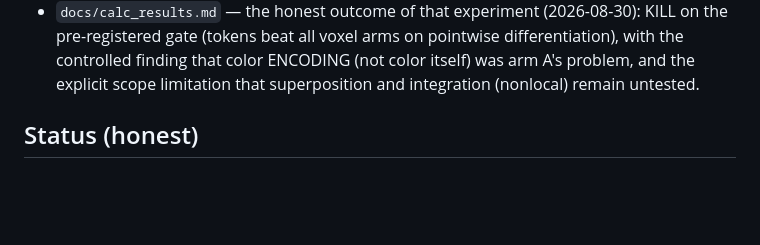
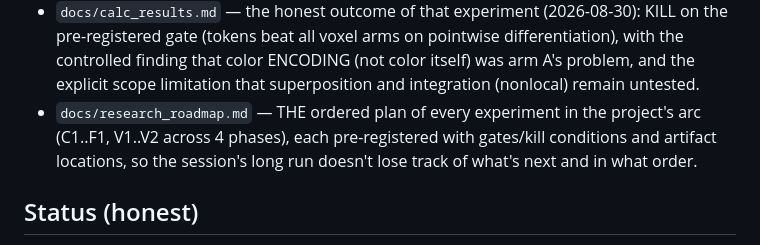
Before and after one commit to Ziggibot0/synesthetic-ai, a Markdown page: README.md, the part around the change. GitHub-like rendering; blank space fills up the shorter version.

```diff
--- a/README.md
+++ b/README.md
@@ -81,6 +81,10 @@ at 1/100th the size.
   differentiation), with the controlled finding that color ENCODING (not
   color itself) was arm A's problem, and the explicit scope limitation
   that superposition and integration (nonlocal) remain untested.
+- `docs/research_roadmap.md` — THE ordered plan of every experiment in the
+  project's arc (C1..F1, V1..V2 across 4 phases), each pre-registered
+  with gates/kill conditions and artifact locations, so the session's
+  long run doesn't lose track of what's next and in what order.
 
 ## Status (honest)
 
```
Also changed, not shown: docs/research_roadmap.md (added, +140 -0 lines).
